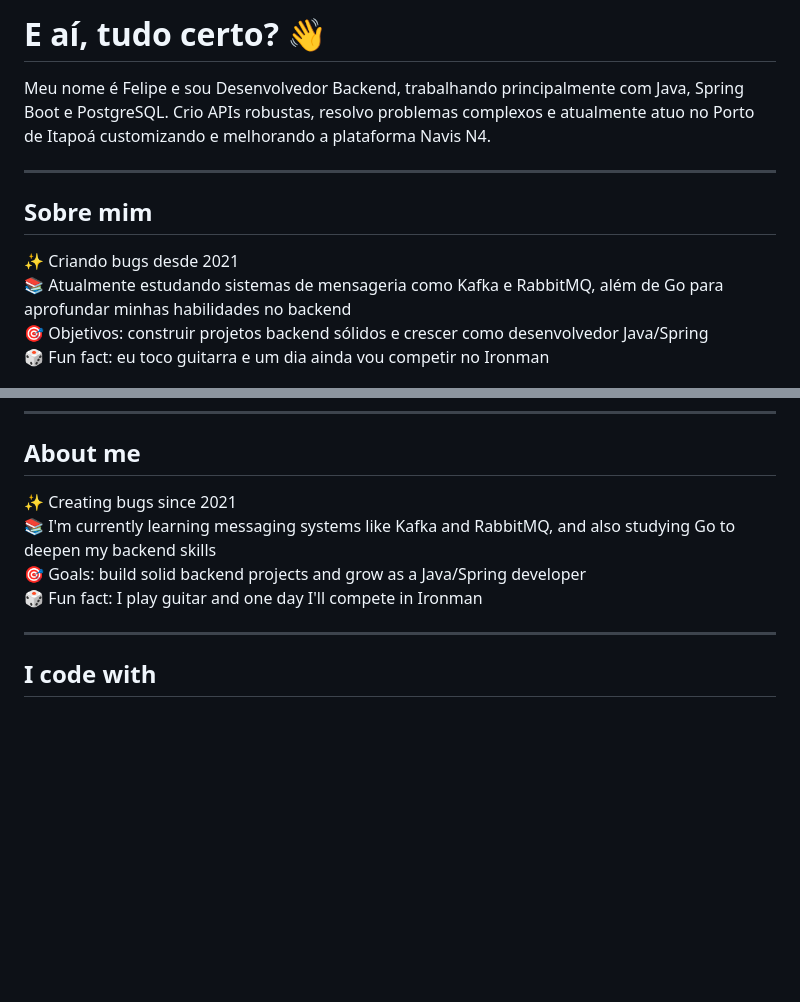
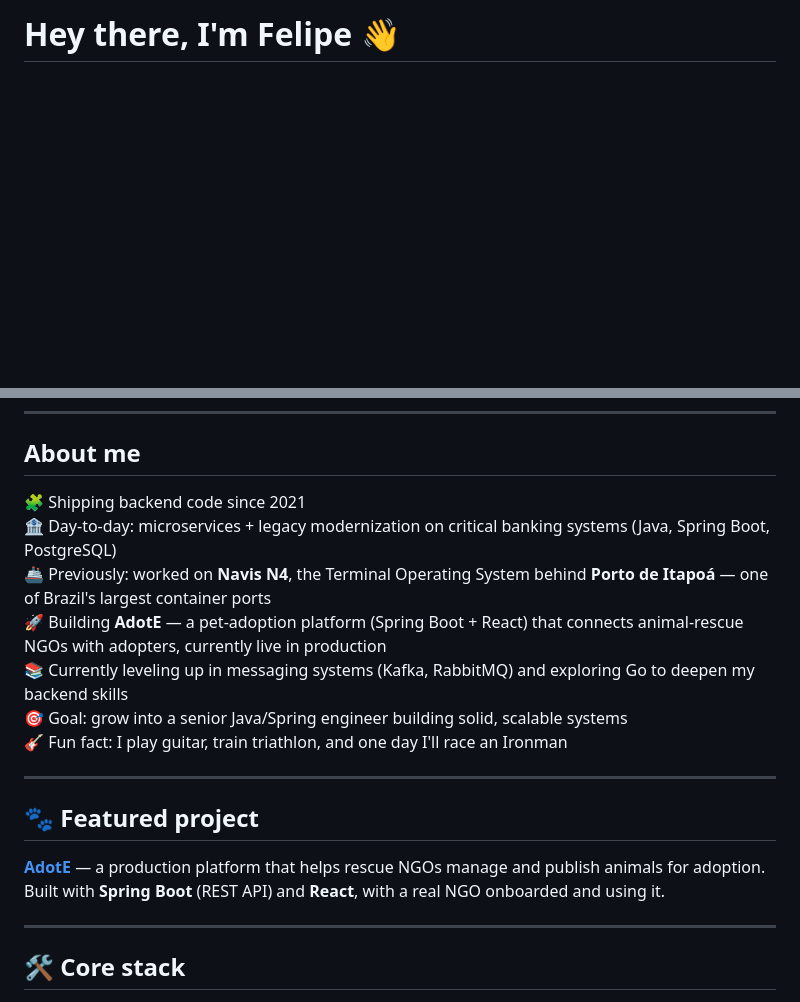
Before and after one commit to FelipeWai/FelipeWai, a Markdown page: README.md, 2 parts joined by grey strips. Drawn GitHub-style; blank space fills up the shorter version.

```diff
--- a/README.md
+++ b/README.md
@@ -1,18 +1,3 @@
-
-<h1 align="left">E aí, tudo certo? 👋</h1>
+<h1 align="left">Hey there, I'm Felipe 👋</h1>
 
 <p align="left">
-Meu nome é Felipe e sou Desenvolvedor Backend, trabalhando principalmente com Java, Spring Boot e PostgreSQL. Crio APIs robustas, resolvo problemas complexos e atualmente atuo no Porto de Itapoá customizando e melhorando a plataforma Navis N4.
-</p>
-
----
-
-<h2 align="left">Sobre mim</h2>
-
-<p align="left">
-✨ Criando bugs desde 2021<br>
-📚 Atualmente estudando sistemas de mensageria como Kafka e RabbitMQ, além de Go para aprofundar minhas habilidades no backend<br>
-🎯 Objetivos: construir projetos backend sólidos e crescer como desenvolvedor Java/Spring<br>
-🎲 Fun fact: eu toco guitarra e um dia ainda vou competir no Ironman
-</p>
-
@@ -68,14 +10,26 @@ My name is Felipe and I'm a Backend Developer from Brazil, working mainly with J
 <h2 align="left">About me</h2>
 
 <p align="left">
-✨ Creating bugs since 2021<br>
-📚 I'm currently learning messaging systems like Kafka and RabbitMQ, and also studying Go to deepen my backend skills<br>
-🎯 Goals: build solid backend projects and grow as a Java/Spring developer<br>
-🎲 Fun fact: I play guitar and one day I'll compete in Ironman
+🧩 Shipping backend code since 2021<br>
+🏦 Day-to-day: microservices + legacy modernization on critical banking systems (Java, Spring Boot, PostgreSQL)<br>
+🚢 Previously: worked on <strong>Navis N4</strong>, the Terminal Operating System behind <strong>Porto de Itapoá</strong> — one of Brazil's largest container ports<br>
+🚀 Building <strong>AdotE</strong> — a pet-adoption platform (Spring Boot + React) that connects animal-rescue NGOs with adopters, currently live in production<br>
+📚 Currently leveling up in messaging systems (Kafka, RabbitMQ) and exploring Go to deepen my backend skills<br>
+🎯 Goal: grow into a senior Java/Spring engineer building solid, scalable systems<br>
+🎸 Fun fact: I play guitar, train triathlon, and one day I'll race an Ironman
 </p>
 
 ---
 
-<h2 align="left">I code with</h2>
+<h2 align="left">🐾 Featured project</h2>
+
+<p align="left">
+<strong><a href="ADD_ADOTE_REPO_OR_SITE_LINK">AdotE</a></strong> — a production platform that helps rescue NGOs manage and publish animals for adoption.
+Built with <strong>Spring Boot</strong> (REST API) and <strong>React</strong>, with a real NGO onboarded and using it.
+</p>
+
+---
+
+<h2 align="left">🛠️ Core stack</h2>
 
 <div align="left">
```
Also changed, not shown: other parts of README.md (+21 -62 lines).
